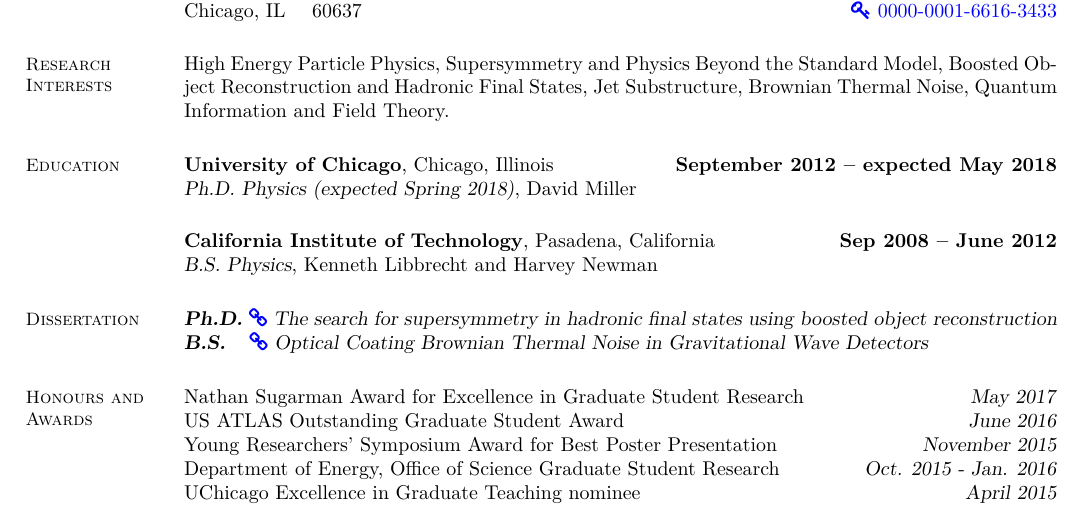
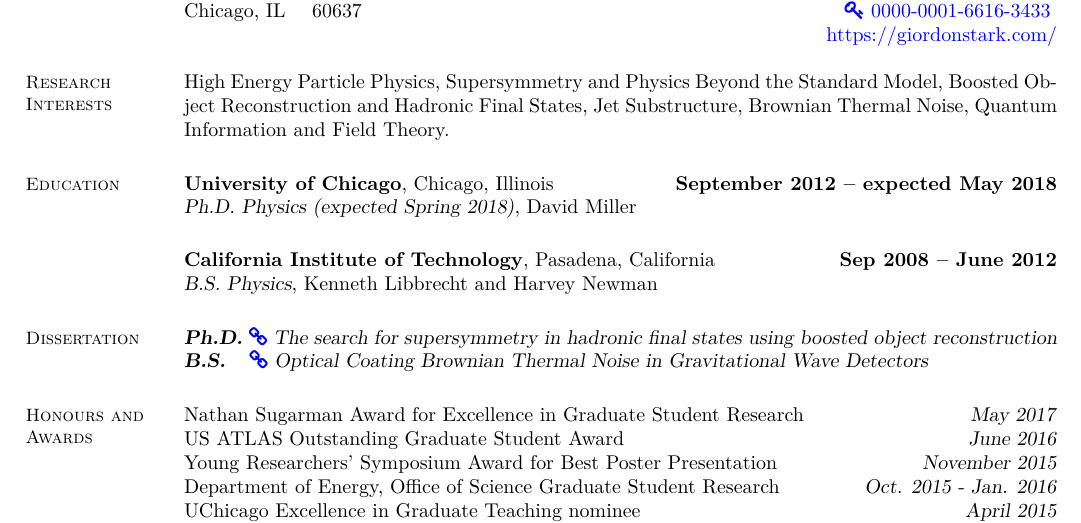
Before and after one commit to kratsg/cv, a LaTeX CV (cv_GiordonStark.tex): part of page 1 of 4, cut so that both start at the same text. Compiled offline with XeLaTeX.

```diff
--- a/cv_GiordonStark.tex
+++ b/cv_GiordonStark.tex
@@ -30,7 +30,7 @@
 \input{env}
 \fancyhead{}
 \fancyfoot{}
-\lfoot{\hspace{-\sectionwidth}\footnotesize \href{{https://kratsg.github.io/cv/cv_GiordonStark.pdf}}{\faicon{link}~Giordon Stark's Curriculum Vitae}}
+\lfoot{\hspace{-\sectionwidth}\footnotesize \href{{https://kratsg.github.io/cv/?utm_source=cv}}{\faicon{link}~Giordon Stark's Curriculum Vitae}}
 \rfoot{\footnotesize Built \href{https://travis-ci.org/kratsg/cv/builds/\BUILDNUMBER}{\today}\ from \href{https://github.com/kratsg/cv/tree/\COMMITHASH}{\COMMITHASH}}
 
 \linespread{1.0}
@@ -48,8 +48,10 @@
 \vspace{0mm}\\\vspace{0mm}%
 5640 S. Ellis Ave., PRC\#161  \hfill \href{https://github.com/kratsg}{\faicon{github}~kratsg} {\large\rmfamily\textbullet} \href{https://twitter.com/kratsg}{\faicon{twitter}~kratsg}
 \vspace{0mm}\\\vspace{0mm}%
-Chicago, IL \ \ \ 60637       \hfill \href{https://orcid.org/0000-0001-6616-3433}{\faicon{key}~0000-0001-6616-3433} \\
-\vspace{-4.5mm}%
+Chicago, IL \ \ \ 60637       \hfill \href{https://orcid.org/0000-0001-6616-3433}{\faicon{key}~0000-0001-6616-3433}
+\vspace{0mm}\\\vspace{0mm}%
+\null\hfill\href{https://giordonstark.com/?utm_source=cv}{https://giordonstark.com/}\\
+\vspace{-5.5mm}%
 
 %__________________________________________________________________________________________________________________
 % Research Interests
```
Also changed, not shown: 1 other file.
